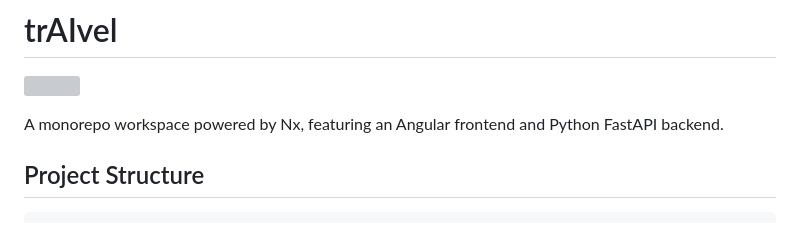
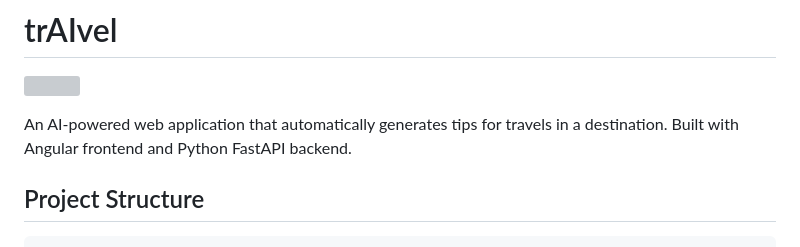
Before and after one commit to ZuzannaKurillova/trAIvel, a Markdown page: README.md, the part around the change. Drawn GitHub-style; grey boxes are pictures that could not be loaded.

```diff
--- a/README.md
+++ b/README.md
@@ -2,7 +2,7 @@
 
 <a alt="Nx logo" href="https://nx.dev" target="_blank" rel="noreferrer"><img src="https://raw.githubusercontent.com/nrwl/nx/master/images/nx-logo.png" width="45"></a>
 
-A monorepo workspace powered by Nx, featuring an Angular frontend and Python FastAPI backend.
+An AI-powered web application that automatically generates tips for travels in a destination. Built with Angular frontend and Python FastAPI backend.
 
 ## Project Structure
 
```
